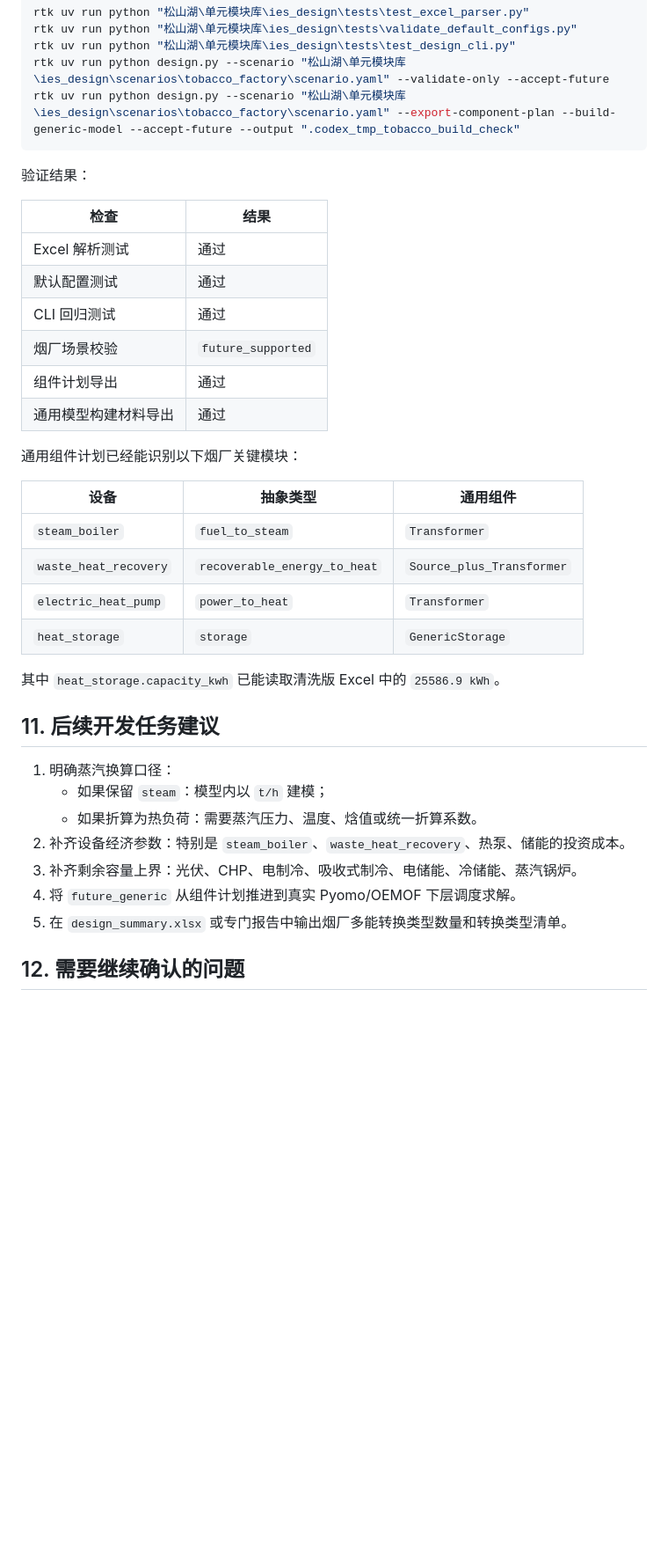
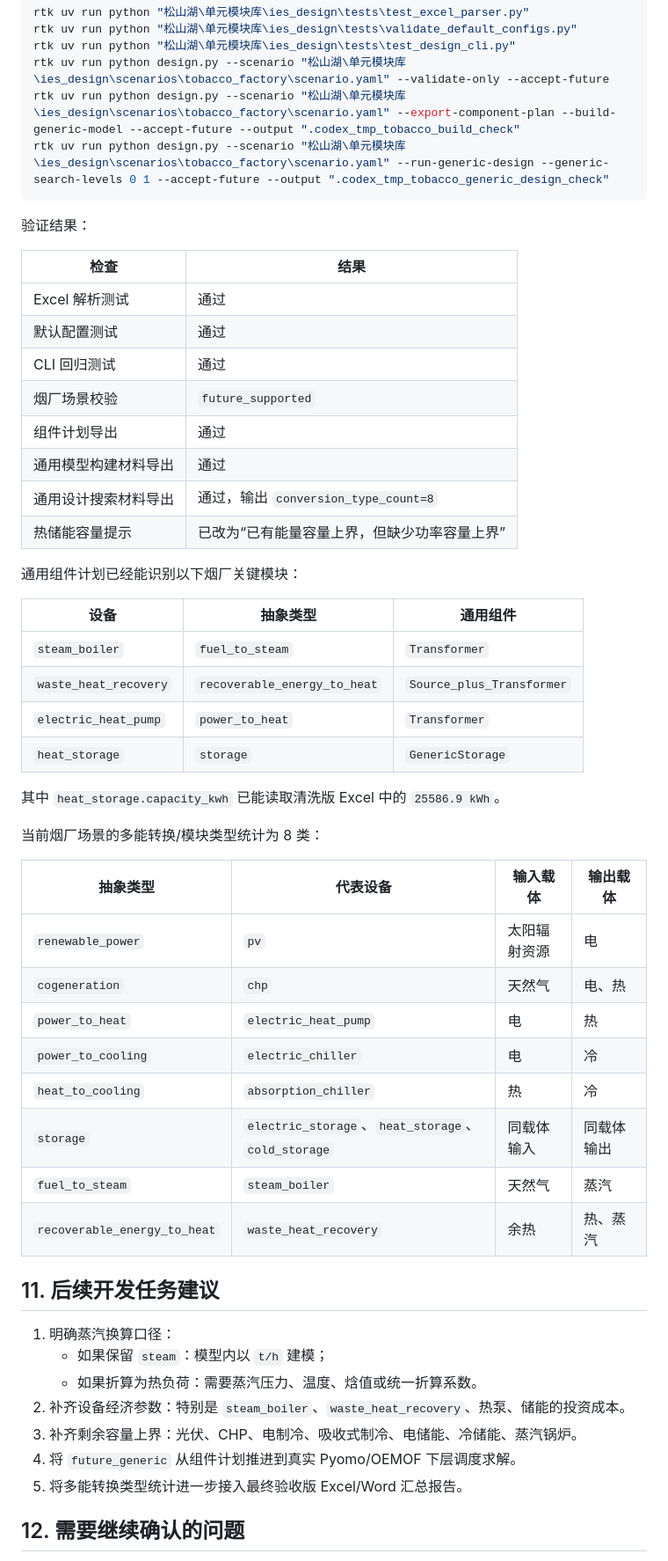
Before and after one commit to Zion74/new_ies_optimization, a Markdown page: 松山湖/单元模块库/烟厂场景接入评估与数据清洗记录.md, the part around one of its changes. Shown at 88% size. Rendered like a GitHub page; blank space fills up the shorter version.

Commit message:
docs: update tobacco conversion summary

````diff
--- a/松山湖/单元模块库/烟厂场景接入评估与数据清洗记录.md
+++ b/松山湖/单元模块库/烟厂场景接入评估与数据清洗记录.md
@@ -260,6 +262,7 @@ rtk uv run python "松山湖\单元模块库\ies_design\tests\validate_default_c
 rtk uv run python "松山湖\单元模块库\ies_design\tests\test_design_cli.py"
 rtk uv run python design.py --scenario "松山湖\单元模块库\ies_design\scenarios\tobacco_factory\scenario.yaml" --validate-only --accept-future
 rtk uv run python design.py --scenario "松山湖\单元模块库\ies_design\scenarios\tobacco_factory\scenario.yaml" --export-component-plan --build-generic-model --accept-future --output ".codex_tmp_tobacco_build_check"
+rtk uv run python design.py --scenario "松山湖\单元模块库\ies_design\scenarios\tobacco_factory\scenario.yaml" --run-generic-design --generic-search-levels 0 1 --accept-future --output ".codex_tmp_tobacco_generic_design_check"
 ```
 
 验证结果：
@@ -272,6 +275,8 @@ rtk uv run python design.py --scenario "松山湖\单元模块库\ies_design\sce
 | 烟厂场景校验 | `future_supported` |
 | 组件计划导出 | 通过 |
 | 通用模型构建材料导出 | 通过 |
+| 通用设计搜索材料导出 | 通过，输出 `conversion_type_count=8` |
+| 热储能容量提示 | 已改为“已有能量容量上界，但缺少功率容量上界” |
 
 通用组件计划已经能识别以下烟厂关键模块：
 
@@ -284,6 +289,19 @@ rtk uv run python design.py --scenario "松山湖\单元模块库\ies_design\sce
 
 其中 `heat_storage.capacity_kwh` 已能读取清洗版 Excel 中的 `25586.9 kWh`。
 
+当前烟厂场景的多能转换/模块类型统计为 8 类：
+
+| 抽象类型 | 代表设备 | 输入载体 | 输出载体 |
+|---|---|---|---|
+| `renewable_power` | `pv` | 太阳辐射资源 | 电 |
+| `cogeneration` | `chp` | 天然气 | 电、热 |
+| `power_to_heat` | `electric_heat_pump` | 电 | 热 |
+| `power_to_cooling` | `electric_chiller` | 电 | 冷 |
+| `heat_to_cooling` | `absorption_chiller` | 热 | 冷 |
+| `storage` | `electric_storage`、`heat_storage`、`cold_storage` | 同载体输入 | 同载体输出 |
+| `fuel_to_steam` | `steam_boiler` | 天然气 | 蒸汽 |
+| `recoverable_energy_to_heat` | `waste_heat_recovery` | 余热 | 热、蒸汽 |
+
 ## 11. 后续开发任务建议
 
 1. 明确蒸汽换算口径：
@@ -292,7 +310,7 @@ rtk uv run python design.py --scenario "松山湖\单元模块库\ies_design\sce
 2. 补齐设备经济参数：特别是 `steam_boiler`、`waste_heat_recovery`、热泵、储能的投资成本。
 3. 补齐剩余容量上界：光伏、CHP、电制冷、吸收式制冷、电储能、冷储能、蒸汽锅炉。
 4. 将 `future_generic` 从组件计划推进到真实 Pyomo/OEMOF 下层调度求解。
-5. 在 `design_summary.xlsx` 或专门报告中输出烟厂多能转换类型数量和转换类型清单。
+5. 将多能转换类型统计进一步接入最终验收版 Excel/Word 汇总报告。
 
 ## 12. 需要继续确认的问题
 
````
Also changed, not shown: other parts of 松山湖/单元模块库/烟厂场景接入评估与数据清洗记录.md (+2 -0 lines).
